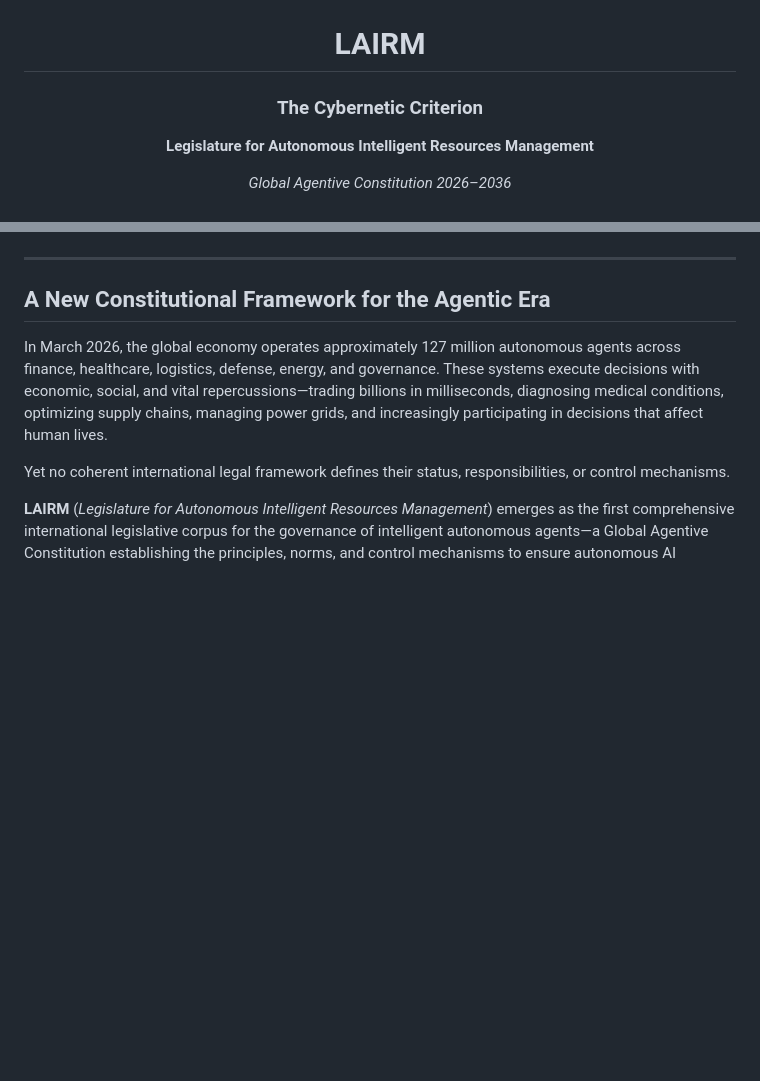
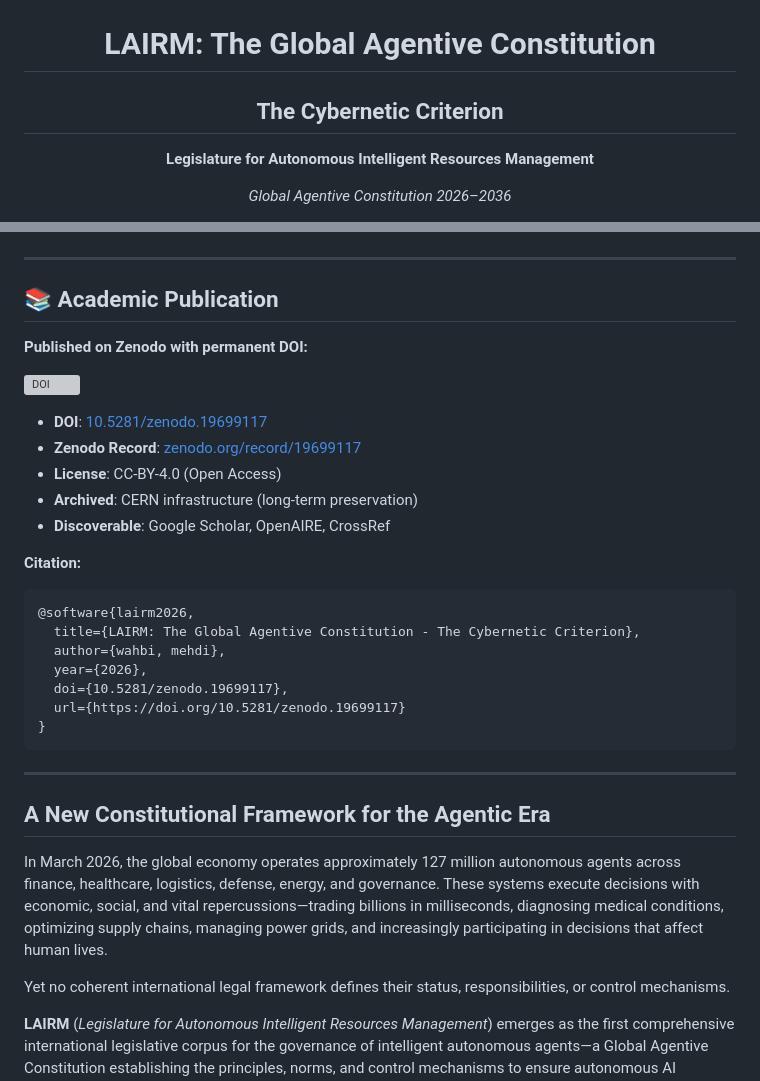
Before and after one commit to selectess/LAIR_Management, a Markdown page: README.md, 2 parts joined by grey strips. Rendered like a GitHub page; blank space fills up the shorter version; grey boxes are pictures that could not be loaded.

Commit message:
docs: Add 'The Cybernetic Criterion' to titles and enhance publication info
- Updated README.md with full title including 'The Cybernetic Criterion'
- Added Zenodo publication section with DOI badge
- Added BibTeX citation format
- Enhanced manifesto.html with Zenodo publication section
- Added DOI badge and Zenodo record link

DOI: 10.5281/zenodo.19699117
Zenodo: https://zenodo.org/record/19699117

````diff
--- a/README.md
+++ b/README.md
@@ -1,8 +1,8 @@
 <div align="center">
   <img src="image.jpeg" alt="LAIRM - The Cybernetic Criterion" width="720">
 
-  <h1>LAIRM</h1>
-  <h3>The Cybernetic Criterion</h3>
+  <h1>LAIRM: The Global Agentive Constitution</h1>
+  <h2>The Cybernetic Criterion</h2>
   <p><strong>Legislature for Autonomous Intelligent Resources Management</strong></p>
   <p><em>Global Agentive Constitution 2026–2036</em></p>
 
@@ -12,6 +13,31 @@
   <img src="https://img.shields.io/badge/Chapters-28-orange" alt="28 Chapters">
   <img src="https://img.shields.io/badge/License-CC--BY--SA--4.0-purple" alt="CC-BY-SA-4.0">
 </div>
+
+---
+
+## 📚 Academic Publication
+
+**Published on Zenodo with permanent DOI:**
+
+[![DOI](https://zenodo.org/badge/DOI/10.5281/zenodo.19699117.svg)](https://doi.org/10.5281/zenodo.19699117)
+
+- **DOI**: [10.5281/zenodo.19699117](https://doi.org/10.5281/zenodo.19699117)
+- **Zenodo Record**: [zenodo.org/record/19699117](https://zenodo.org/record/19699117)
+- **License**: CC-BY-4.0 (Open Access)
+- **Archived**: CERN infrastructure (long-term preservation)
+- **Discoverable**: Google Scholar, OpenAIRE, CrossRef
+
+**Citation:**
+```bibtex
+@software{lairm2026,
+  title={LAIRM: The Global Agentive Constitution - The Cybernetic Criterion},
+  author={wahbi, mehdi},
+  year={2026},
+  doi={10.5281/zenodo.19699117},
+  url={https://doi.org/10.5281/zenodo.19699117}
+}
+```
 
 ---
 
````
Also changed, not shown: other parts of README.md (+1 -0 lines).
